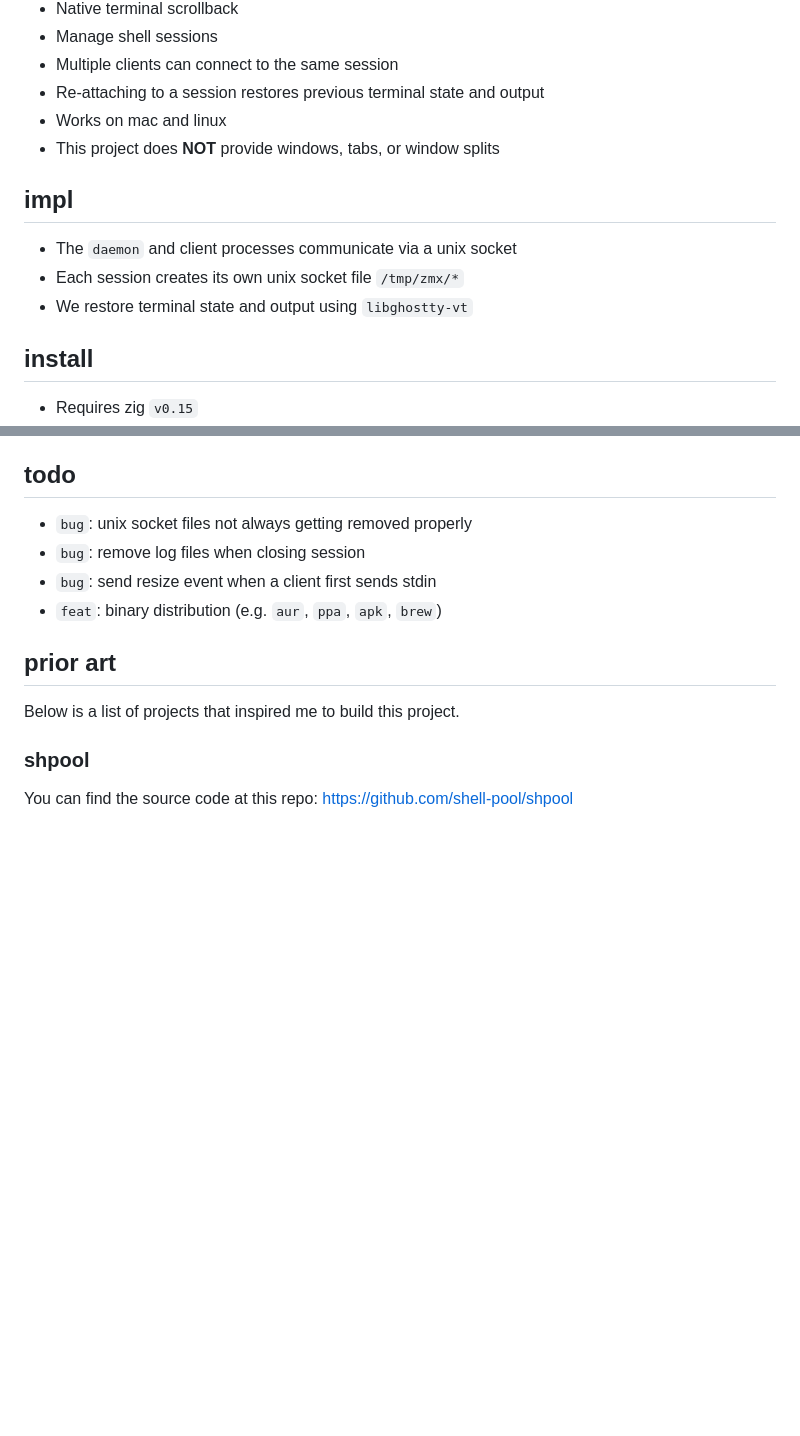
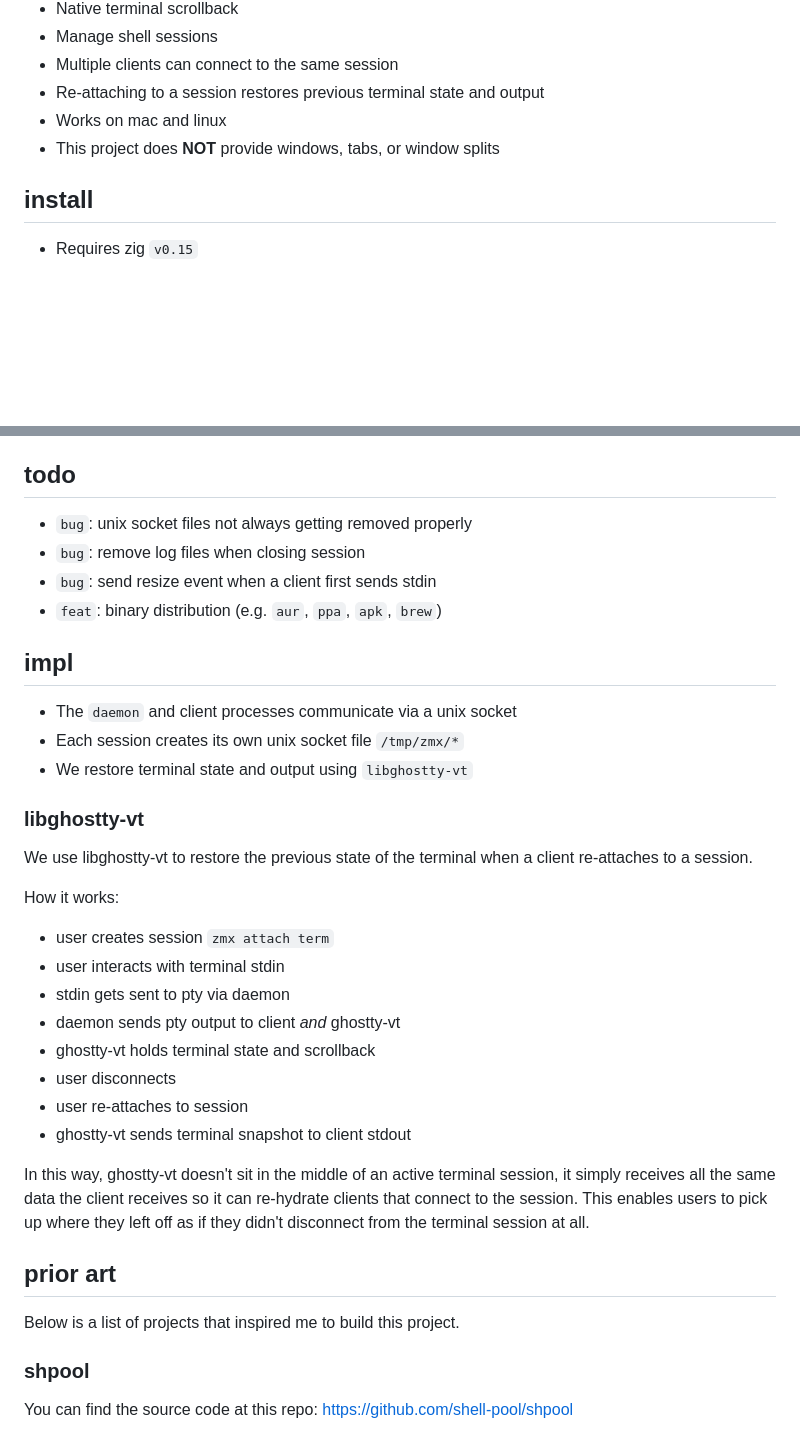
Before and after one commit to neurosnap/zmx, a Markdown page: README.md, 2 parts joined by grey strips. Rendered like a GitHub page; blank space fills up the shorter version.

Commit message:
docs: readme

```diff
--- a/README.md
+++ b/README.md
@@ -16,12 +16,6 @@ Reason for this tool: [You might not need `tmux`](https://bower.sh/you-might-not
 - Re-attaching to a session restores previous terminal state and output
 - Works on mac and linux
 - This project does **NOT** provide windows, tabs, or window splits
-
-## impl
-
-- The `daemon` and client processes communicate via a unix socket
-- Each session creates its own unix socket file `/tmp/zmx/*`
-- We restore terminal state and output using `libghostty-vt`
 
 ## install
 
@@ -168,6 +162,29 @@ At this point, nothing is configurable.  We are evaluating what should be config
 - `bug`: send resize event when a client first sends stdin
 - `feat`: binary distribution (e.g. `aur`, `ppa`, `apk`, `brew`)
 
+## impl
+
+- The `daemon` and client processes communicate via a unix socket
+- Each session creates its own unix socket file `/tmp/zmx/*`
+- We restore terminal state and output using `libghostty-vt`
+
+### libghostty-vt
+
+We use libghostty-vt to restore the previous state of the terminal when a client re-attaches to a session.
+
+How it works:
+
+- user creates session `zmx attach term`
+- user interacts with terminal stdin
+- stdin gets sent to pty via daemon
+- daemon sends pty output to client *and* ghostty-vt
+- ghostty-vt holds terminal state and scrollback
+- user disconnects
+- user re-attaches to session
+- ghostty-vt sends terminal snapshot to client stdout
+
+In this way, ghostty-vt doesn't sit in the middle of an active terminal session, it simply receives all the same data the client receives so it can re-hydrate clients that connect to the session.  This enables users to pick up where they left off as if they didn't disconnect from the terminal session at all.
+
 ## prior art
 
 Below is a list of projects that inspired me to build this project.
```
